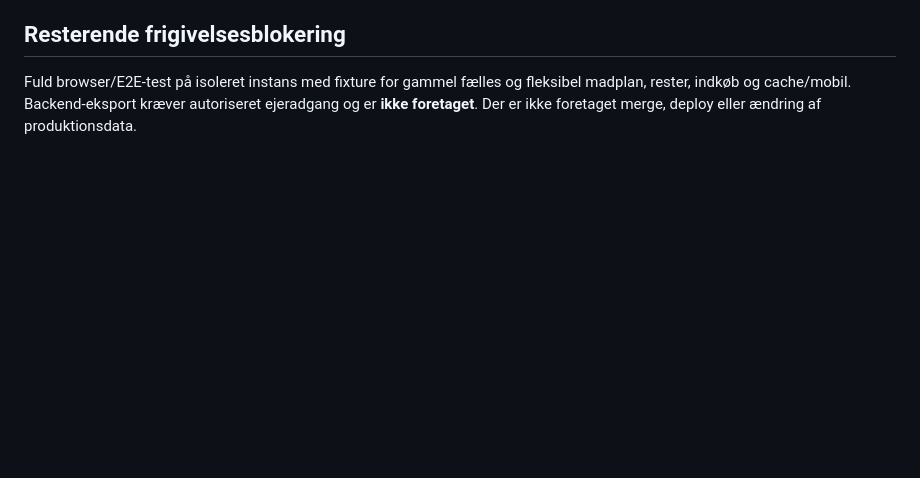
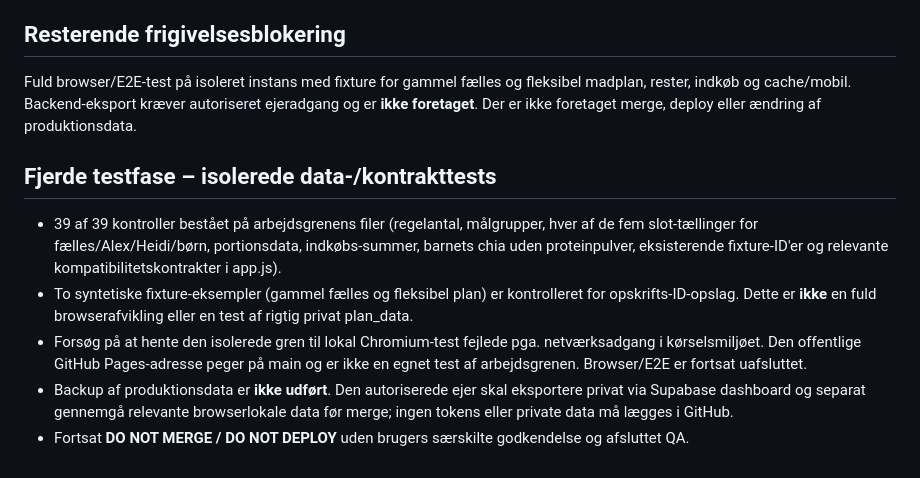
Before and after one commit to heidimariarasmussen-ctrl/Familiens-Kostkompas, a Markdown page: QA-plan-slots-113.md, the part around the change. Rendered like a GitHub page; blank space fills up the shorter version.

Commit message:
Document 39 passing isolated contract checks and outstanding browser/backup gates

```diff
--- a/QA-plan-slots-113.md
+++ b/QA-plan-slots-113.md
@@ -44,3 +44,10 @@ Denne fil er QA-status og ændrer ikke brugerdata.
 
 ## Resterende frigivelsesblokering
 Fuld browser/E2E-test på isoleret instans med fixture for gammel fælles og fleksibel madplan, rester, indkøb og cache/mobil. Backend-eksport kræver autoriseret ejeradgang og er **ikke foretaget**. Der er ikke foretaget merge, deploy eller ændring af produktionsdata.
+
+## Fjerde testfase – isolerede data-/kontrakttests
+- 39 af 39 kontroller bestået på arbejdsgrenens filer (regelantal, målgrupper, hver af de fem slot-tællinger for fælles/Alex/Heidi/børn, portionsdata, indkøbs-summer, barnets chia uden proteinpulver, eksisterende fixture-ID'er og relevante kompatibilitetskontrakter i app.js).
+- To syntetiske fixture-eksempler (gammel fælles og fleksibel plan) er kontrolleret for opskrifts-ID-opslag. Dette er **ikke** en fuld browserafvikling eller en test af rigtig privat plan_data.
+- Forsøg på at hente den isolerede gren til lokal Chromium-test fejlede pga. netværksadgang i kørselsmiljøet. Den offentlige GitHub Pages-adresse peger på main og er ikke en egnet test af arbejdsgrenen. Browser/E2E er fortsat uafsluttet.
+- Backup af produktionsdata er **ikke udført**. Den autoriserede ejer skal eksportere privat via Supabase dashboard og separat gennemgå relevante browserlokale data før merge; ingen tokens eller private data må lægges i GitHub.
+- Fortsat **DO NOT MERGE / DO NOT DEPLOY** uden brugers særskilte godkendelse og afsluttet QA.
```
